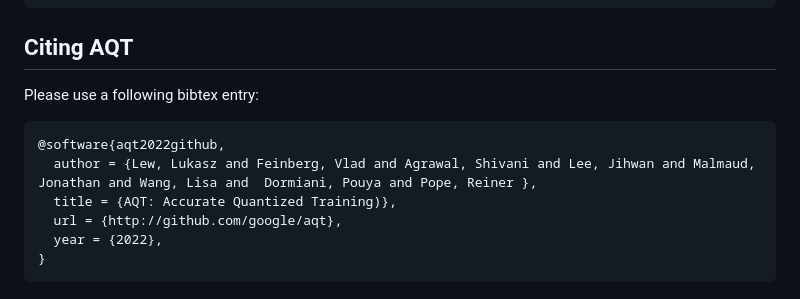
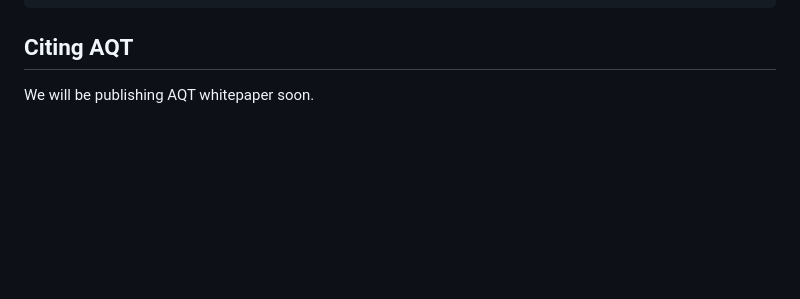
Before and after one commit to google/aqt, a Markdown page: README.md, the part around one of its changes. Rendered like a GitHub page; blank space fills up the shorter version.

Commit message:
README update
PiperOrigin-RevId: 585723316

````diff
--- a/README.md
+++ b/README.md
@@ -278,13 +278,4 @@ aqt_matmul_int8(a, w):
 ```
 
 ## Citing AQT
-Please use a following bibtex entry:
-
-```
-@software{aqt2022github,
-  author = {Lew, Lukasz and Feinberg, Vlad and Agrawal, Shivani and Lee, Jihwan and Malmaud, Jonathan and Wang, Lisa and  Dormiani, Pouya and Pope, Reiner },
-  title = {AQT: Accurate Quantized Training)},
-  url = {http://github.com/google/aqt},
-  year = {2022},
-}
-```
+We will be publishing AQT whitepaper soon.
````
Also changed, not shown: other parts of README.md (+3 -3 lines).
